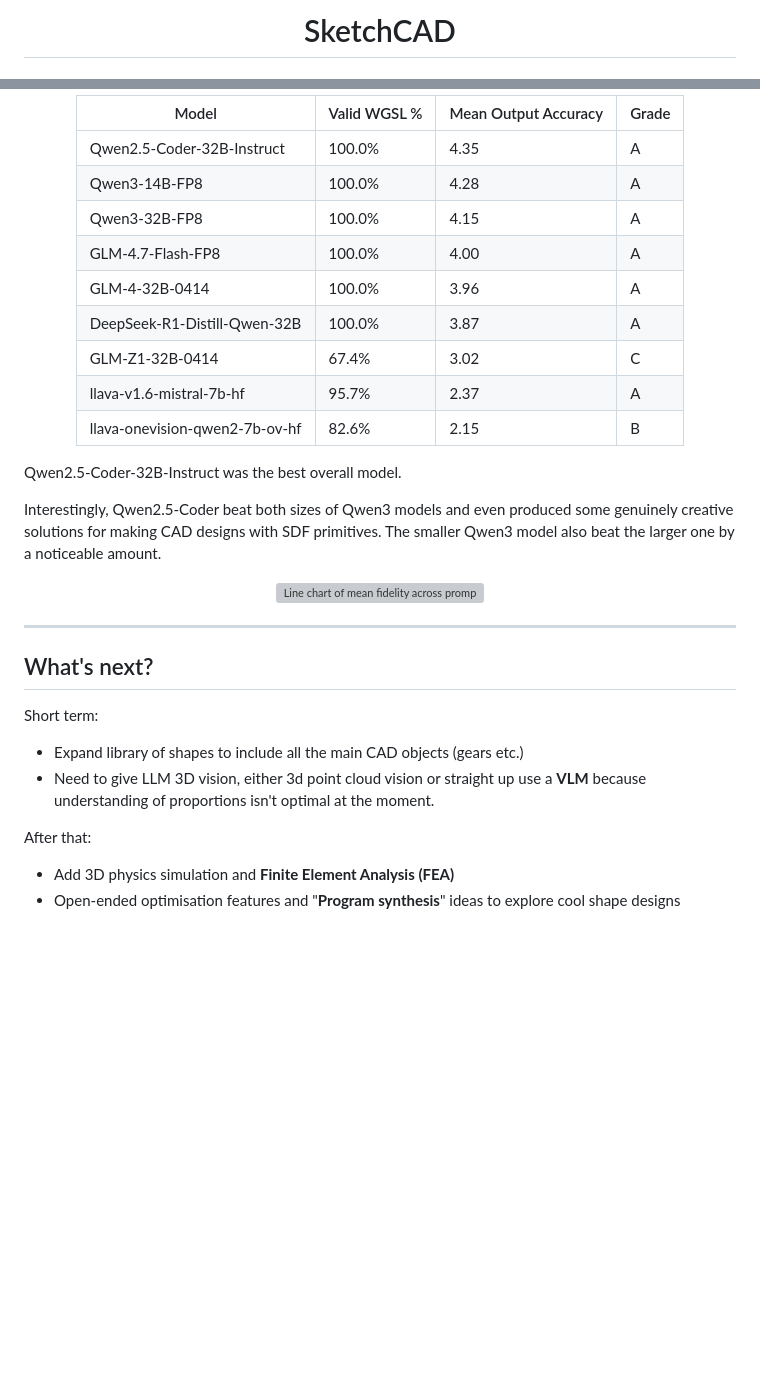
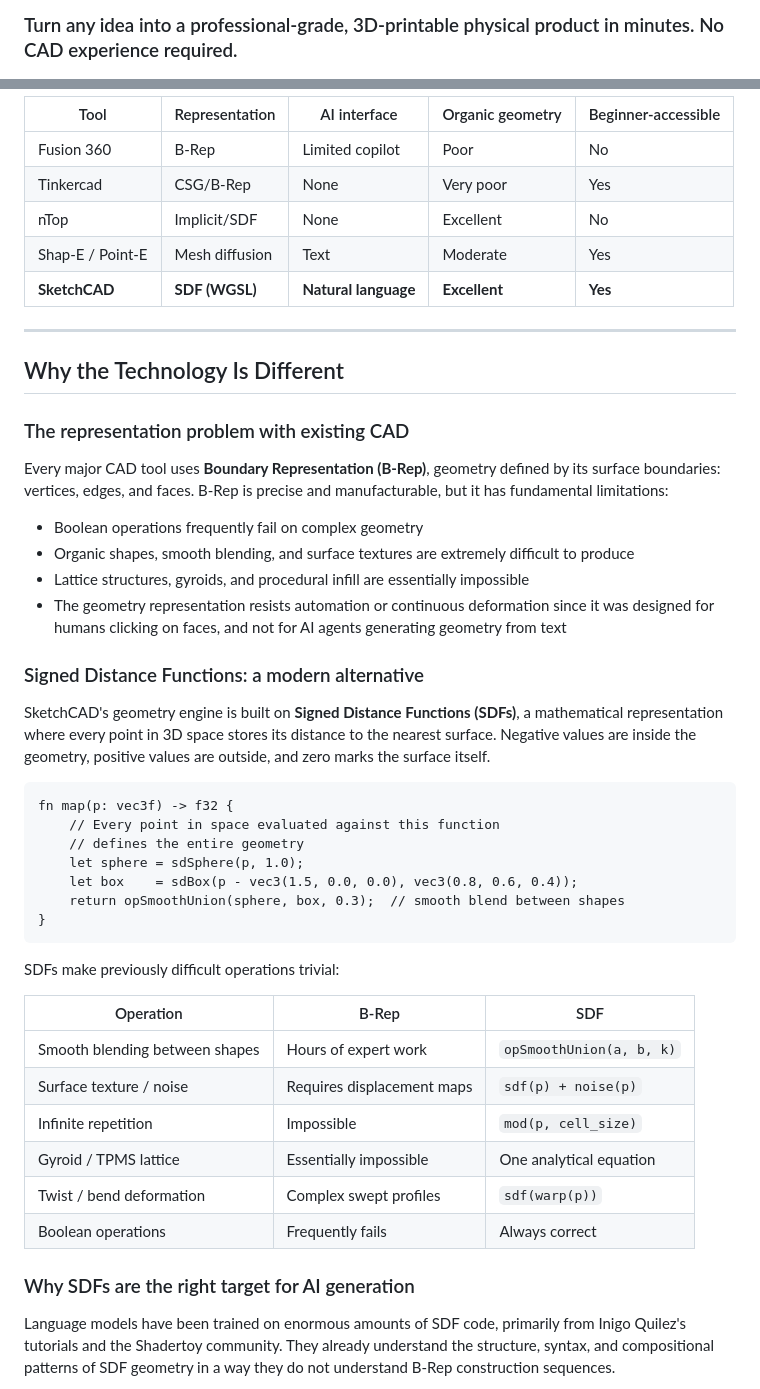
Before and after one commit to OliverP255/text-to-geometry, a Markdown page: README.md, 2 parts joined by grey strips. GitHub-like rendering; blank space fills up the shorter version; grey boxes are pictures that could not be loaded.

````diff
--- a/README.md
+++ b/README.md
@@ -2,3 +2,3 @@
 
-<h1>SketchCAD</h1>
+### Turn any idea into a professional-grade, 3D-printable physical product in minutes. No CAD experience required.
 
@@ -75,46 +45,53 @@ The biggest issues the top models faced were small geometry mistakes e.g. wrong
 
 
-<table>
-<thead>
-<tr><th>Model</th><th>Valid WGSL %</th><th>Mean Output Accuracy</th><th>Grade</th></tr>
-</thead>
-<tbody>
-<tr><td>Qwen2.5-Coder-32B-Instruct</td><td>100.0%</td><td>4.35</td><td>A</td></tr>
-<tr><td>Qwen3-14B-FP8</td><td>100.0%</td><td>4.28</td><td>A</td></tr>
-<tr><td>Qwen3-32B-FP8</td><td>100.0%</td><td>4.15</td><td>A</td></tr>
-<tr><td>GLM-4.7-Flash-FP8</td><td>100.0%</td><td>4.00</td><td>A</td></tr>
-<tr><td>GLM-4-32B-0414</td><td>100.0%</td><td>3.96</td><td>A</td></tr>
-<tr><td>DeepSeek-R1-Distill-Qwen-32B</td><td>100.0%</td><td>3.87</td><td>A</td></tr>
-<tr><td>GLM-Z1-32B-0414</td><td>67.4%</td><td>3.02</td><td>C</td></tr>
-<tr><td>llava-v1.6-mistral-7b-hf</td><td>95.7%</td><td>2.37</td><td>A</td></tr>
-<tr><td>llava-onevision-qwen2-7b-ov-hf</td><td>82.6%</td><td>2.15</td><td>B</td></tr>
-</tbody>
-</table>
-</div>
-
-Qwen2.5-Coder-32B-Instruct was the best overall model.
-
-
-Interestingly, Qwen2.5-Coder beat both sizes of Qwen3 models and even produced some genuinely creative solutions for making CAD designs with SDF primitives. The smaller Qwen3 model also beat the larger one by a noticeable amount.
-
-
-
-<div align="center">
-<img src="agent/experiments/figures/benchmark_band_spaghetti.png" alt="Line chart of mean fidelity across prompt bands B1 through B5 for each model" width="800">
-
-</div>
-
-
+| Tool | Representation | AI interface | Organic geometry | Beginner-accessible |
+|---|---|---|---|---|
+| Fusion 360 | B-Rep | Limited copilot | Poor | No |
+| Tinkercad | CSG/B-Rep | None | Very poor | Yes |
+| nTop | Implicit/SDF | None | Excellent | No |
+| Shap-E / Point-E | Mesh diffusion | Text | Moderate | Yes |
+| **SketchCAD** | **SDF (WGSL)** | **Natural language** | **Excellent** | **Yes** |
 
 
 ---
 
-## What's next?
+## Why the Technology Is Different
 
-Short term:
-- Expand library of shapes to include all the main CAD objects (gears etc.)
-- Need to give LLM 3D vision, either 3d point cloud vision or straight up use a **VLM** because understanding of proportions isn't optimal at the moment.
+### The representation problem with existing CAD
 
-After that:
-- Add 3D physics simulation and **Finite Element Analysis (FEA)**
-- Open-ended optimisation features and "**Program synthesis**" ideas to explore cool shape designs
+Every major CAD tool uses **Boundary Representation (B-Rep)**, geometry defined by its surface boundaries: vertices, edges, and faces. B-Rep is precise and manufacturable, but it has fundamental limitations:
+
+- Boolean operations frequently fail on complex geometry
+- Organic shapes, smooth blending, and surface textures are extremely difficult to produce
+- Lattice structures, gyroids, and procedural infill are essentially impossible
+- The geometry representation resists automation or continuous deformation since it was designed for humans clicking on faces, and not for AI agents generating geometry from text
+
+### Signed Distance Functions: a modern alternative
+
+SketchCAD's geometry engine is built on **Signed Distance Functions (SDFs)**, a mathematical representation where every point in 3D space stores its distance to the nearest surface. Negative values are inside the geometry, positive values are outside, and zero marks the surface itself.
+
+```wgsl
+fn map(p: vec3f) -> f32 {
+    // Every point in space evaluated against this function
+    // defines the entire geometry
+    let sphere = sdSphere(p, 1.0);
+    let box    = sdBox(p - vec3(1.5, 0.0, 0.0), vec3(0.8, 0.6, 0.4));
+    return opSmoothUnion(sphere, box, 0.3);  // smooth blend between shapes
+}
+```
+
+SDFs make previously difficult operations trivial:
+
+| Operation | B-Rep | SDF |
+|---|---|---|
+| Smooth blending between shapes | Hours of expert work | `opSmoothUnion(a, b, k)` |
+| Surface texture / noise | Requires displacement maps | `sdf(p) + noise(p)` |
+| Infinite repetition | Impossible | `mod(p, cell_size)` |
+| Gyroid / TPMS lattice | Essentially impossible | One analytical equation |
+| Twist / bend deformation | Complex swept profiles | `sdf(warp(p))` |
+| Boolean operations | Frequently fails | Always correct |
+
+### Why SDFs are the right target for AI generation
+
+Language models have been trained on enormous amounts of SDF code, primarily from Inigo Quilez's tutorials and the Shadertoy community. They already understand the structure, syntax, and compositional patterns of SDF geometry in a way they do not understand B-Rep construction sequences.
+
````
Also changed, not shown: other parts of README.md (+160 -56 lines).
